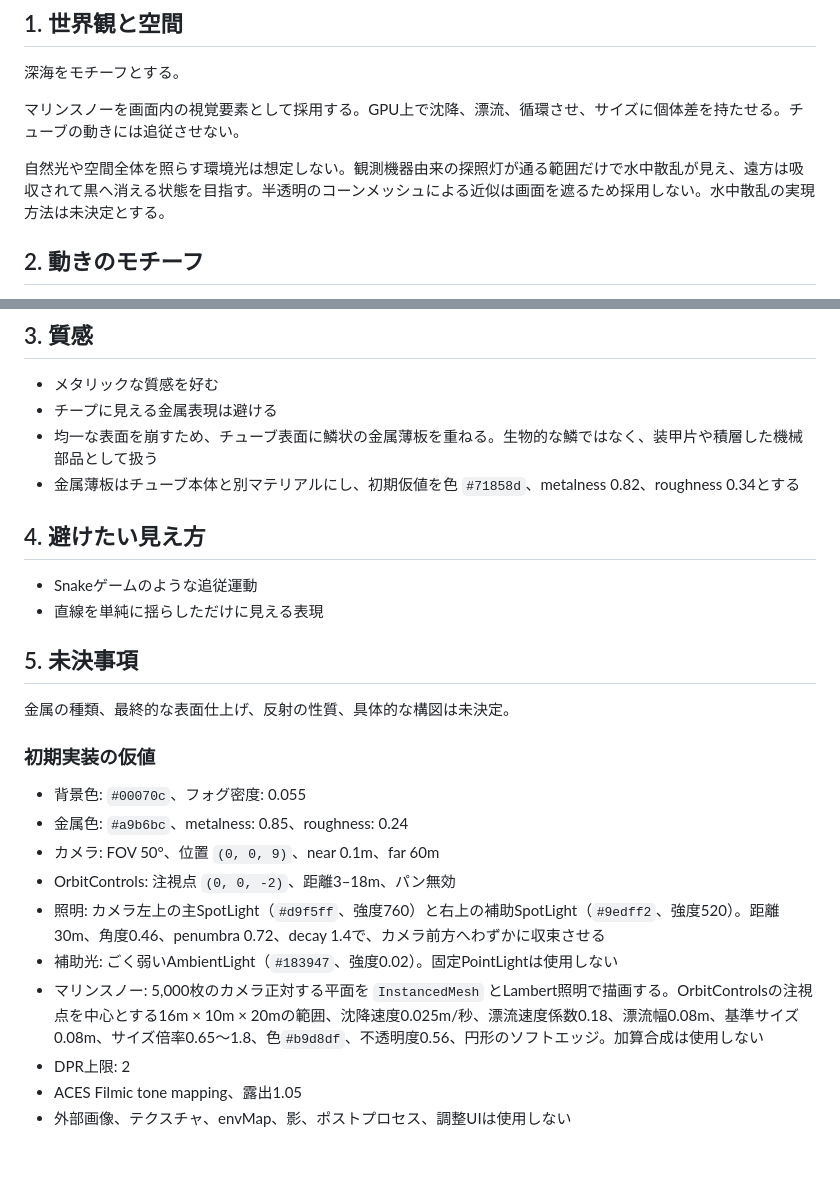
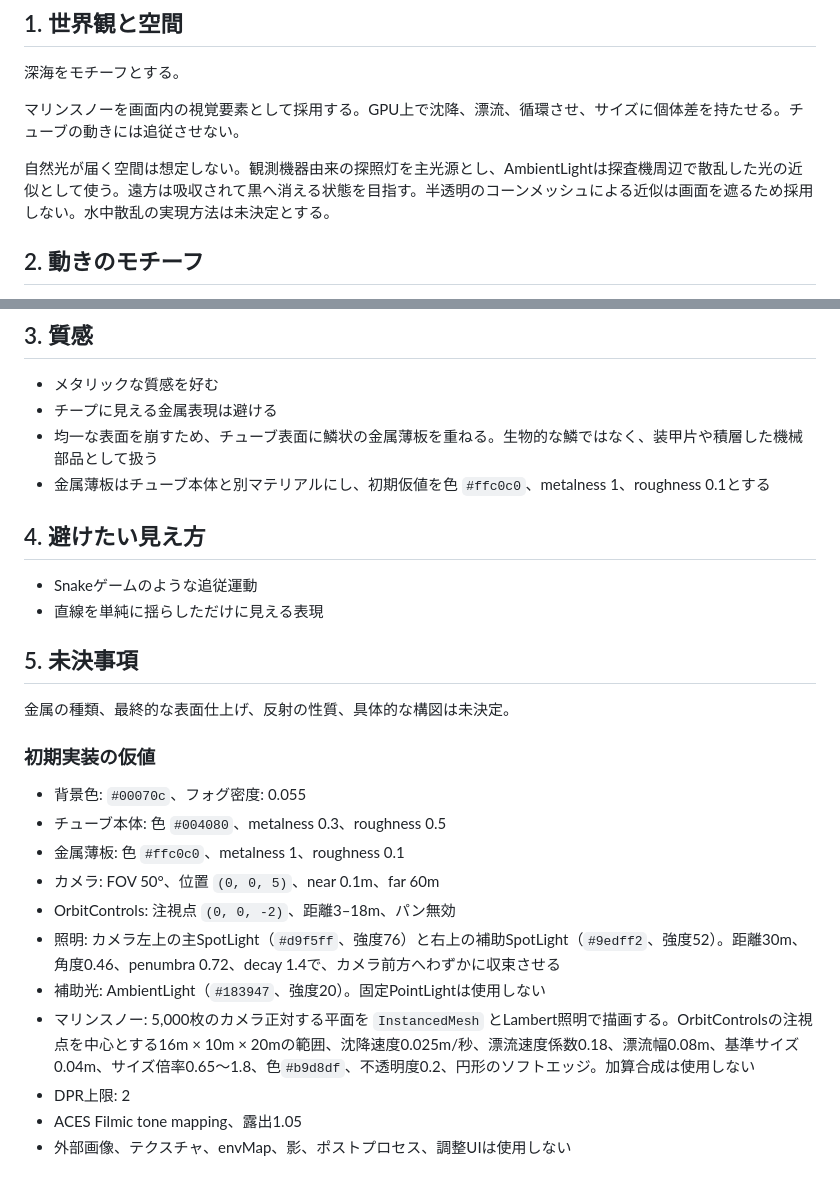
Before and after one commit to novogrammer/codex-generative-study, a Markdown page: docs/VISUAL_DESIGN.md, 2 parts joined by grey strips. GitHub-like rendering.

Commit message:
mdへ反映

```diff
--- a/docs/VISUAL_DESIGN.md
+++ b/docs/VISUAL_DESIGN.md
@@ -12,7 +12,7 @@
 
 マリンスノーを画面内の視覚要素として採用する。GPU上で沈降、漂流、循環させ、サイズに個体差を持たせる。チューブの動きには追従させない。
 
-自然光や空間全体を照らす環境光は想定しない。観測機器由来の探照灯が通る範囲だけで水中散乱が見え、遠方は吸収されて黒へ消える状態を目指す。半透明のコーンメッシュによる近似は画面を遮るため採用しない。水中散乱の実現方法は未決定とする。
+自然光が届く空間は想定しない。観測機器由来の探照灯を主光源とし、AmbientLightは探査機周辺で散乱した光の近似として使う。遠方は吸収されて黒へ消える状態を目指す。半透明のコーンメッシュによる近似は画面を遮るため採用しない。水中散乱の実現方法は未決定とする。
 
 ## 2. 動きのモチーフ
 
@@ -26,7 +26,7 @@
 - メタリックな質感を好む
 - チープに見える金属表現は避ける
 - 均一な表面を崩すため、チューブ表面に鱗状の金属薄板を重ねる。生物的な鱗ではなく、装甲片や積層した機械部品として扱う
-- 金属薄板はチューブ本体と別マテリアルにし、初期仮値を色 `#71858d`、metalness 0.82、roughness 0.34とする
+- 金属薄板はチューブ本体と別マテリアルにし、初期仮値を色 `#ffc0c0`、metalness 1、roughness 0.1とする
 
 ## 4. 避けたい見え方
 
@@ -40,12 +40,13 @@
 ### 初期実装の仮値
 
 - 背景色: `#00070c`、フォグ密度: 0.055
-- 金属色: `#a9b6bc`、metalness: 0.85、roughness: 0.24
-- カメラ: FOV 50°、位置 `(0, 0, 9)`、near 0.1m、far 60m
+- チューブ本体: 色 `#004080`、metalness 0.3、roughness 0.5
+- 金属薄板: 色 `#ffc0c0`、metalness 1、roughness 0.1
+- カメラ: FOV 50°、位置 `(0, 0, 5)`、near 0.1m、far 60m
 - OrbitControls: 注視点 `(0, 0, -2)`、距離3–18m、パン無効
-- 照明: カメラ左上の主SpotLight（`#d9f5ff`、強度760）と右上の補助SpotLight（`#9edff2`、強度520）。距離30m、角度0.46、penumbra 0.72、decay 1.4で、カメラ前方へわずかに収束させる
-- 補助光: ごく弱いAmbientLight（`#183947`、強度0.02）。固定PointLightは使用しない
-- マリンスノー: 5,000枚のカメラ正対する平面を `InstancedMesh` とLambert照明で描画する。OrbitControlsの注視点を中心とする16m × 10m × 20mの範囲、沈降速度0.025m/秒、漂流速度係数0.18、漂流幅0.08m、基準サイズ0.08m、サイズ倍率0.65〜1.8、色`#b9d8df`、不透明度0.56、円形のソフトエッジ。加算合成は使用しない
+- 照明: カメラ左上の主SpotLight（`#d9f5ff`、強度76）と右上の補助SpotLight（`#9edff2`、強度52）。距離30m、角度0.46、penumbra 0.72、decay 1.4で、カメラ前方へわずかに収束させる
+- 補助光: AmbientLight（`#183947`、強度20）。固定PointLightは使用しない
+- マリンスノー: 5,000枚のカメラ正対する平面を `InstancedMesh` とLambert照明で描画する。OrbitControlsの注視点を中心とする16m × 10m × 20mの範囲、沈降速度0.025m/秒、漂流速度係数0.18、漂流幅0.08m、基準サイズ0.04m、サイズ倍率0.65〜1.8、色`#b9d8df`、不透明度0.2、円形のソフトエッジ。加算合成は使用しない
 - DPR上限: 2
 - ACES Filmic tone mapping、露出1.05
 - 外部画像、テクスチャ、envMap、影、ポストプロセス、調整UIは使用しない
```
Also changed, not shown: docs/GENERATIVE_DESIGN.md (+2 -2 lines).
